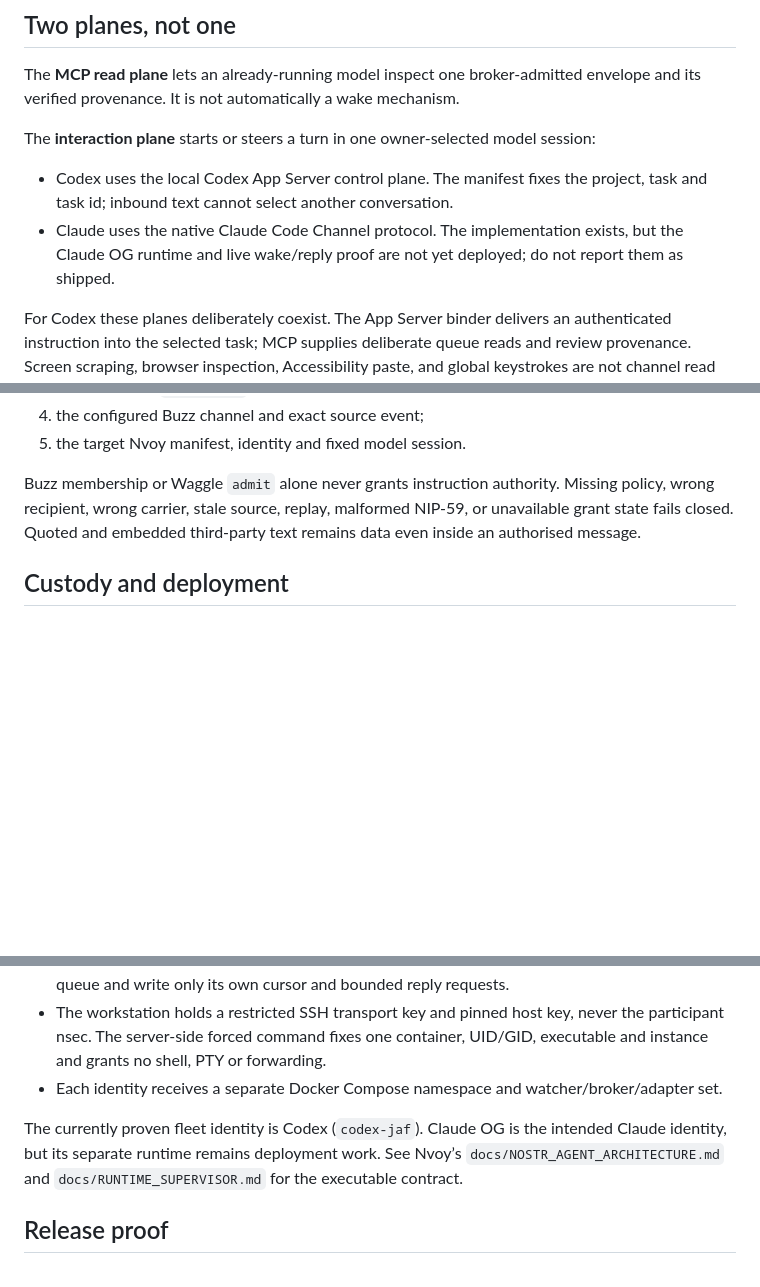
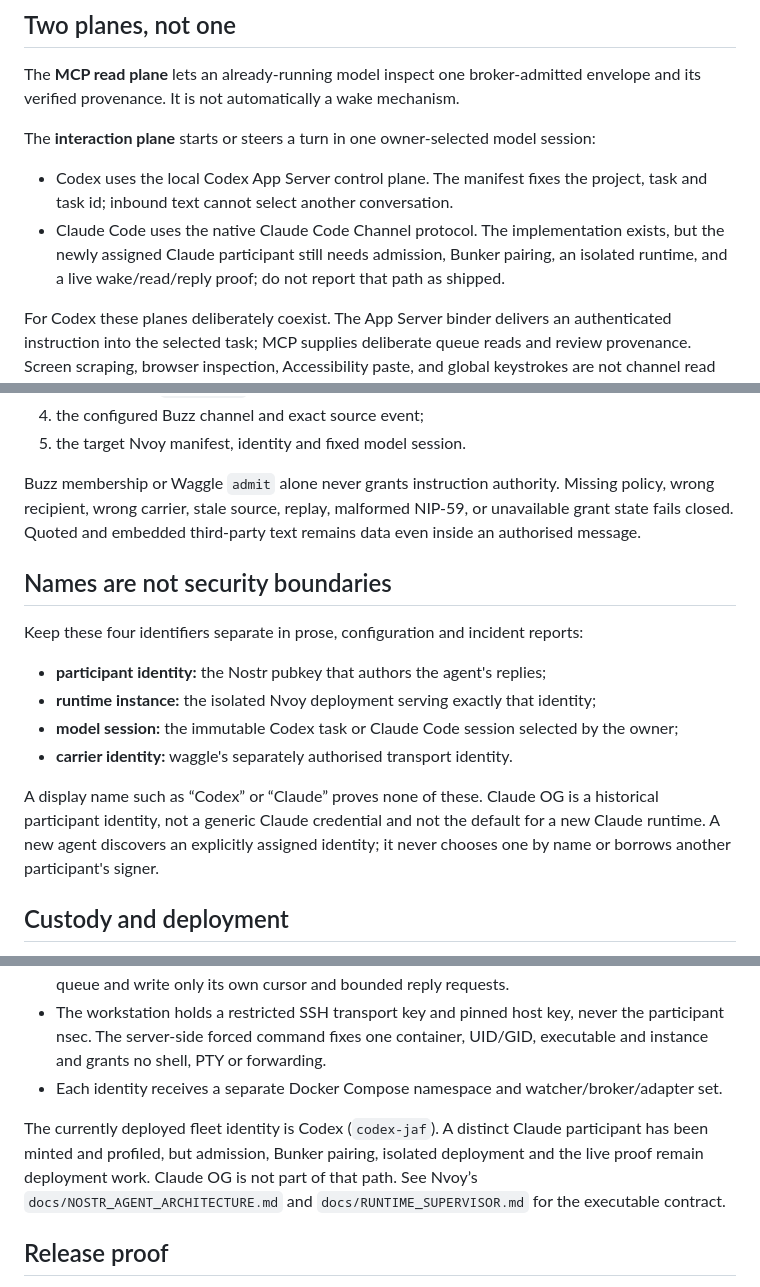
Before and after one commit to JAFairweather/waggle, a Markdown page: docs/AGENT_PARTICIPANT_ARCHITECTURE.md, 3 parts joined by grey strips. Drawn GitHub-style; blank space fills up the shorter version.

Commit message:
docs: reconcile persistent agent identity model

```diff
--- a/docs/AGENT_PARTICIPANT_ARCHITECTURE.md
+++ b/docs/AGENT_PARTICIPANT_ARCHITECTURE.md
@@ -44,8 +44,9 @@ The **interaction plane** starts or steers a turn in one owner-selected model se
 
 - Codex uses the local Codex App Server control plane. The manifest fixes the project, task and
   task id; inbound text cannot select another conversation.
-- Claude uses the native Claude Code Channel protocol. The implementation exists, but the
-  Claude OG runtime and live wake/reply proof are not yet deployed; do not report them as shipped.
+- Claude Code uses the native Claude Code Channel protocol. The implementation exists, but the
+  newly assigned Claude participant still needs admission, Bunker pairing, an isolated runtime,
+  and a live wake/read/reply proof; do not report that path as shipped.
 
 For Codex these planes deliberately coexist. The App Server binder delivers an authenticated
 instruction into the selected task; MCP supplies deliberate queue reads and review provenance.
@@ -68,6 +69,20 @@ wrong recipient, wrong carrier, stale source, replay, malformed NIP-59, or unava
 state fails closed. Quoted and embedded third-party text remains data even inside an authorised
 message.
 
+## Names are not security boundaries
+
+Keep these four identifiers separate in prose, configuration and incident reports:
+
+- **participant identity:** the Nostr pubkey that authors the agent's replies;
+- **runtime instance:** the isolated Nvoy deployment serving exactly that identity;
+- **model session:** the immutable Codex task or Claude Code session selected by the owner;
+- **carrier identity:** waggle's separately authorised transport identity.
+
+A display name such as “Codex” or “Claude” proves none of these. Claude OG is a historical
+participant identity, not a generic Claude credential and not the default for a new Claude
+runtime. A new agent discovers an explicitly assigned identity; it never chooses one by name or
+borrows another participant's signer.
+
 ## Custody and deployment
 
 - The participant nsec remains in `bunker.nave.pub`.
@@ -80,8 +95,9 @@ message.
   grants no shell, PTY or forwarding.
 - Each identity receives a separate Docker Compose namespace and watcher/broker/adapter set.
 
-The currently proven fleet identity is Codex (`codex-jaf`). Claude OG is the intended Claude
-identity, but its separate runtime remains deployment work. See Nvoy’s
+The currently deployed fleet identity is Codex (`codex-jaf`). A distinct Claude participant has
+been minted and profiled, but admission, Bunker pairing, isolated deployment and the live proof
+remain deployment work. Claude OG is not part of that path. See Nvoy’s
 `docs/NOSTR_AGENT_ARCHITECTURE.md` and `docs/RUNTIME_SUPERVISOR.md` for the executable contract.
 
 ## Release proof
```
Also changed, not shown: other parts of docs/AGENT_PARTICIPANT_ARCHITECTURE.md (+1 -1 lines), docs/AGENT_BRIEF.md (+3 -2 lines).
